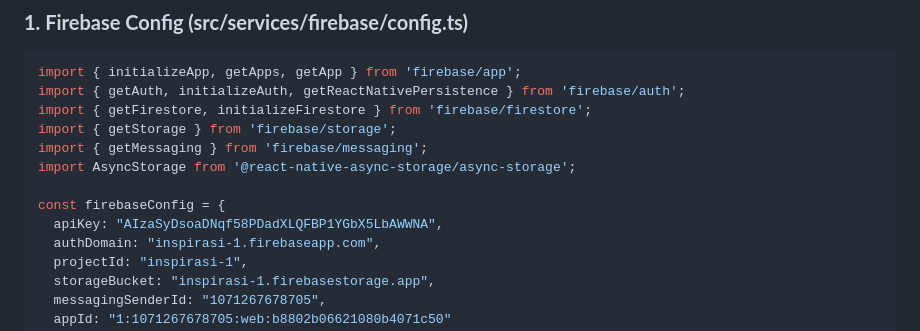
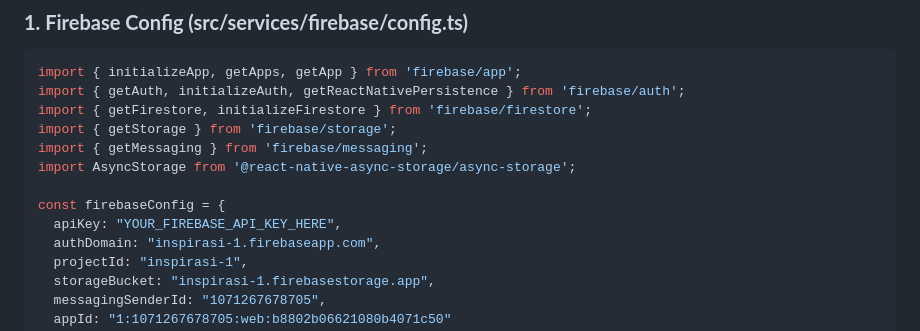
Before and after one commit to RajendraDamar/inspirasi-app, a Markdown page: .github/instructions/configuration.instruction.md, the part around the change. Drawn GitHub-style.

Commit message:
docs: replace exposed Firebase API key with placeholder in docs

```diff
--- a/.github/instructions/configuration.instruction.md
+++ b/.github/instructions/configuration.instruction.md
@@ -13,7 +13,7 @@ import { getMessaging } from 'firebase/messaging';
 import AsyncStorage from '@react-native-async-storage/async-storage';
 
 const firebaseConfig = {
-  apiKey: "AIzaSyDsoaDNqf58PDadXLQFBP1YGbX5LbAWWNA",
+  apiKey: "YOUR_FIREBASE_API_KEY_HERE",
   authDomain: "inspirasi-1.firebaseapp.com",
   projectId: "inspirasi-1",
   storageBucket: "inspirasi-1.firebasestorage.app",
```
Also changed, not shown: .github/instructions/frontend-tech-stack.instruction.md (+1 -1 lines), 1 other file.
